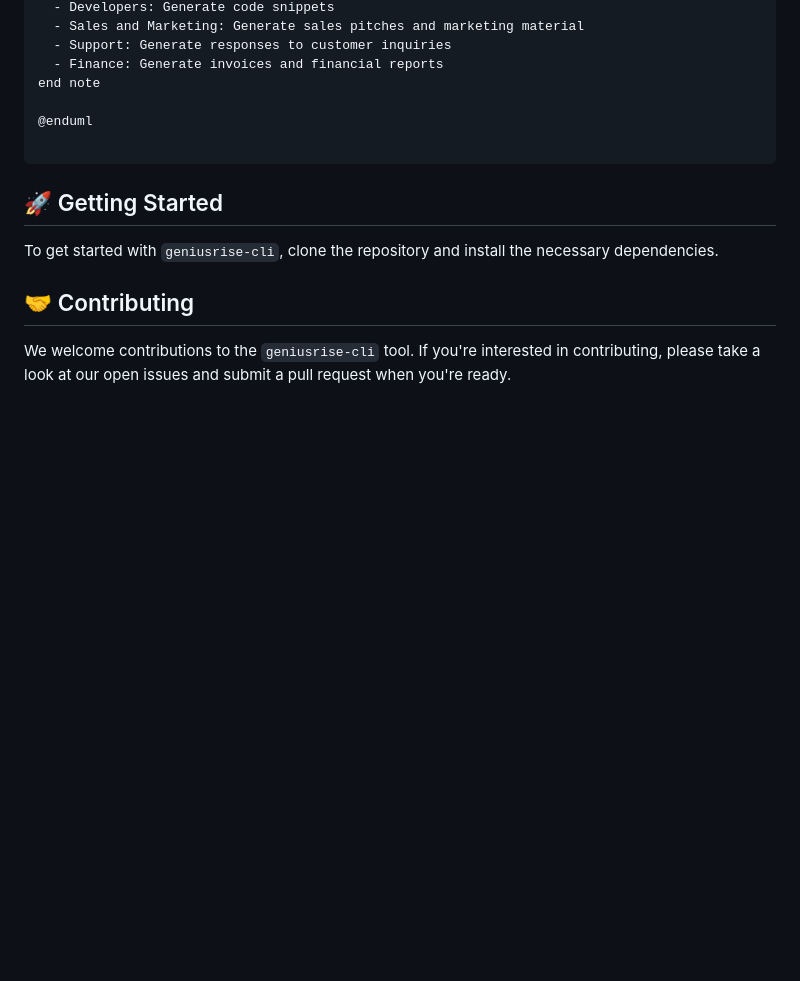
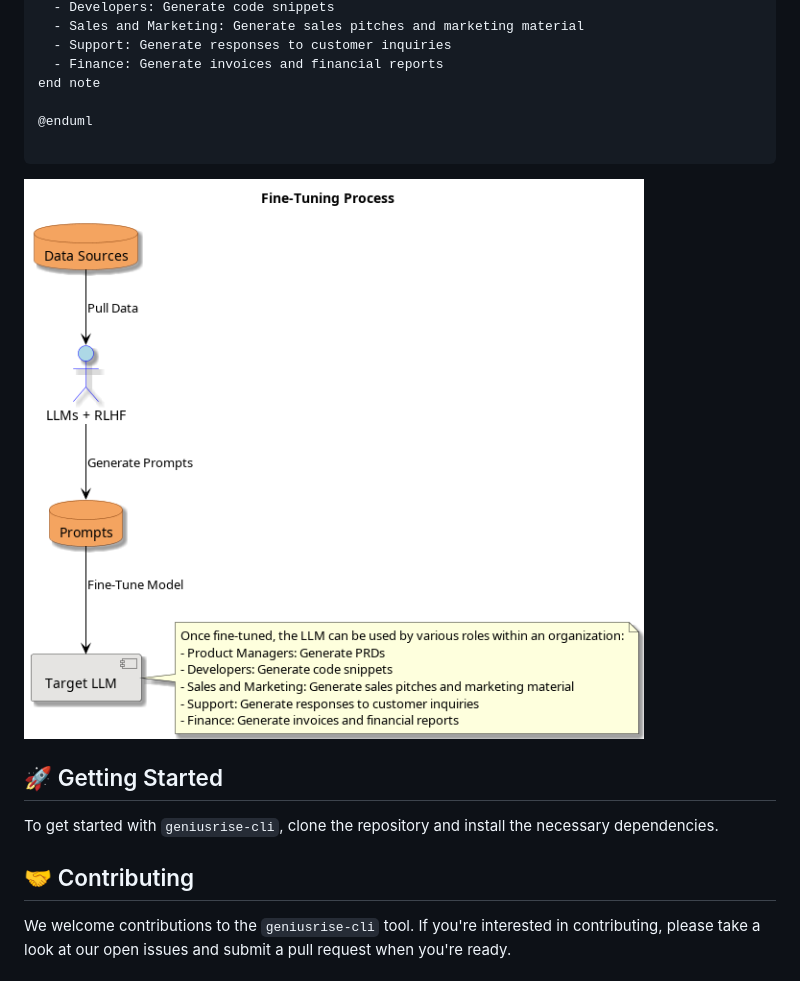
Before and after one commit to geniusrise/geniusrise, a Markdown page: README.md, the part around the change. GitHub-like rendering; pictures changed too: assets/fine-tuning.png (added); blank space fills up the shorter version.

````diff
--- a/README.md
+++ b/README.md
@@ -119,6 +119,8 @@ end note
 
 ```
 
+![ft](./assets/fine-tuning.png)
+
 ## 🚀 Getting Started
 
 To get started with `geniusrise-cli`, clone the repository and install the
````
